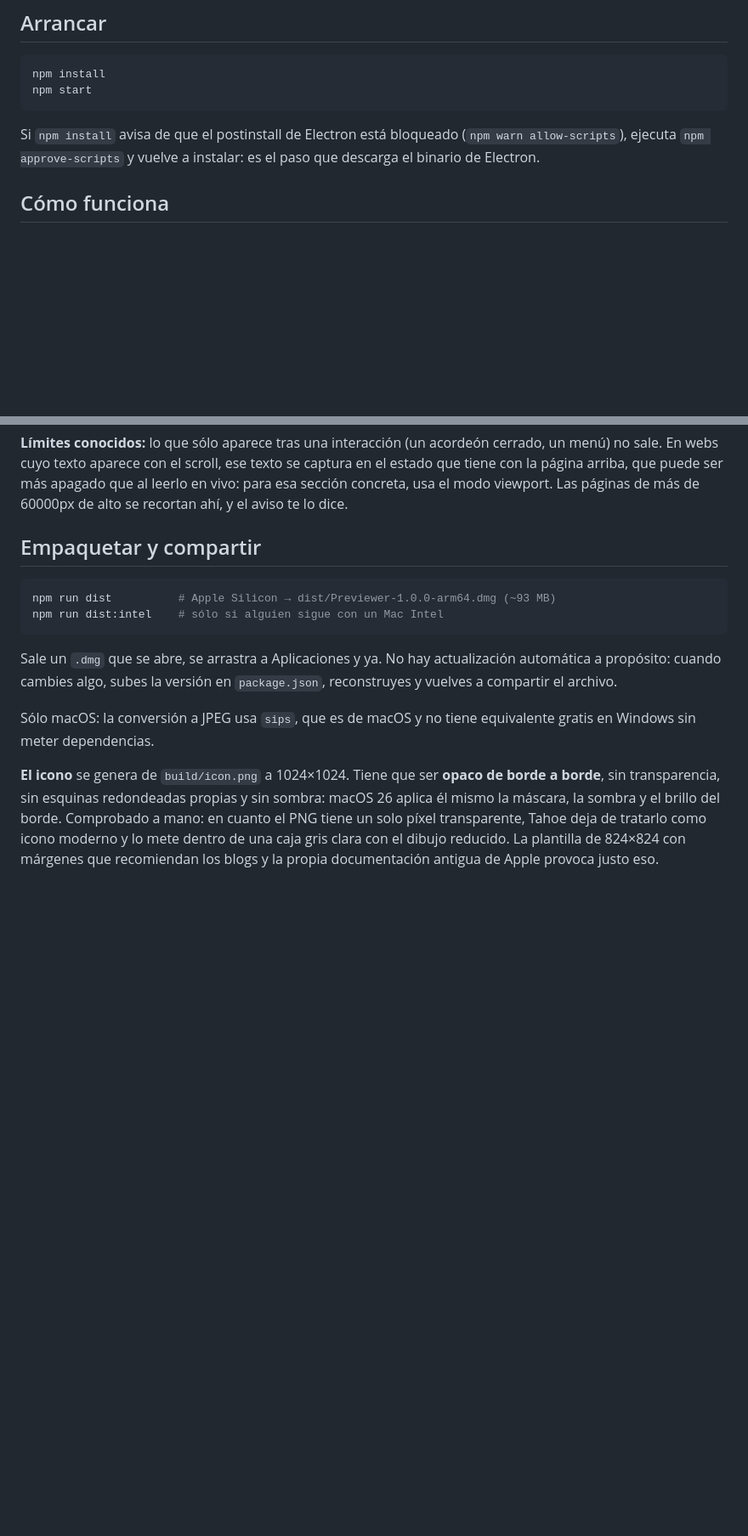
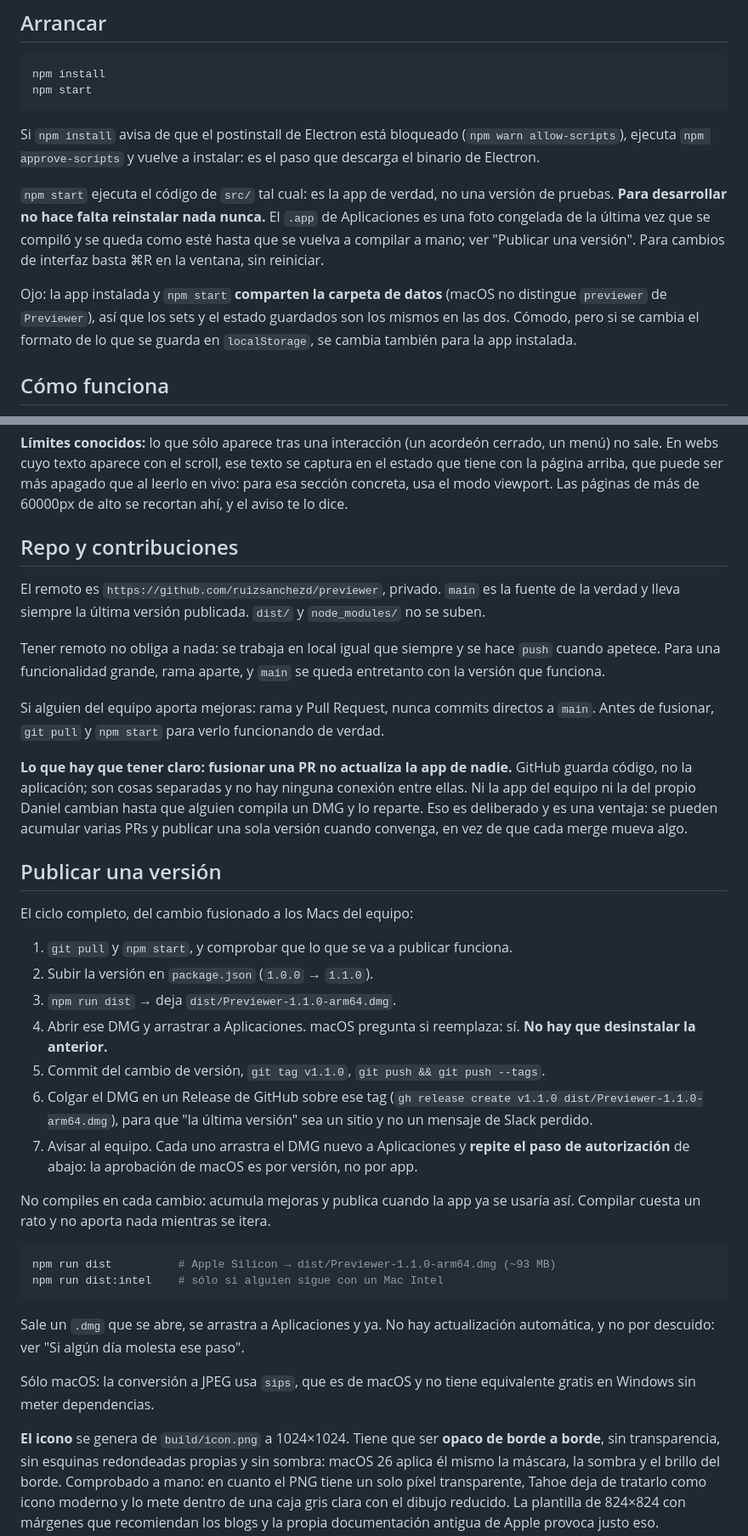
Before and after one commit to ruizsanchezd/previewer, a Markdown page: README.md, 2 parts joined by grey strips. Shown at 85% size. Rendered like a GitHub page; blank space fills up the shorter version.

Commit message:
Documentar el ciclo de publicación y el flujo de contribuciones
El README pasa a explicar, además de cómo empaquetar, el ciclo completo del
cambio al Mac del equipo: qué hace y qué no hace fusionar una PR, los pasos
para publicar una versión, y por qué la autorización de macOS se repite en
cada versión. CLAUDE.md apunta ahí para que la pregunta "cómo actualizo la
app" no haya que resolverla de nuevo cada vez.

Co-Authored-By: Claude Opus 5 (1M context) <noreply@anthropic.com>

````diff
--- a/README.md
+++ b/README.md
@@ -14,6 +14,17 @@ npm start
 Si `npm install` avisa de que el postinstall de Electron está bloqueado
 (`npm warn allow-scripts`), ejecuta `npm approve-scripts` y vuelve a instalar:
 es el paso que descarga el binario de Electron.
+
+`npm start` ejecuta el código de `src/` tal cual: es la app de verdad, no una versión de
+pruebas. **Para desarrollar no hace falta reinstalar nada nunca.** El `.app` de
+Aplicaciones es una foto congelada de la última vez que se compiló y se queda como esté
+hasta que se vuelva a compilar a mano; ver "Publicar una versión". Para cambios de
+interfaz basta ⌘R en la ventana, sin reiniciar.
+
+Ojo: la app instalada y `npm start` **comparten la carpeta de datos** (macOS no distingue
+`previewer` de `Previewer`), así que los sets y el estado guardados son los mismos en las
+dos. Cómodo, pero si se cambia el formato de lo que se guarda en `localStorage`, se cambia
+también para la app instalada.
 
 ## Cómo funciona
 
@@ -200,16 +211,51 @@ estado que tiene con la página arriba, que puede ser más apagado que al leerlo
 para esa sección concreta, usa el modo viewport. Las páginas de más de 60000px de alto
 se recortan ahí, y el aviso te lo dice.
 
-## Empaquetar y compartir
+## Repo y contribuciones
+
+El remoto es `https://github.com/ruizsanchezd/previewer`, privado. `main` es la fuente de
+la verdad y lleva siempre la última versión publicada. `dist/` y `node_modules/` no se
+suben.
+
+Tener remoto no obliga a nada: se trabaja en local igual que siempre y se hace `push`
+cuando apetece. Para una funcionalidad grande, rama aparte, y `main` se queda entretanto
+con la versión que funciona.
+
+Si alguien del equipo aporta mejoras: rama y Pull Request, nunca commits directos a
+`main`. Antes de fusionar, `git pull` y `npm start` para verlo funcionando de verdad.
+
+**Lo que hay que tener claro: fusionar una PR no actualiza la app de nadie.** GitHub
+guarda código, no la aplicación; son cosas separadas y no hay ninguna conexión entre
+ellas. Ni la app del equipo ni la del propio Daniel cambian hasta que alguien compila un
+DMG y lo reparte. Eso es deliberado y es una ventaja: se pueden acumular varias PRs y
+publicar una sola versión cuando convenga, en vez de que cada merge mueva algo.
+
+## Publicar una versión
+
+El ciclo completo, del cambio fusionado a los Macs del equipo:
+
+1. `git pull` y `npm start`, y comprobar que lo que se va a publicar funciona.
+2. Subir la versión en `package.json` (`1.0.0` → `1.1.0`).
+3. `npm run dist` → deja `dist/Previewer-1.1.0-arm64.dmg`.
+4. Abrir ese DMG y arrastrar a Aplicaciones. macOS pregunta si reemplaza: sí. **No hay
+   que desinstalar la anterior.**
+5. Commit del cambio de versión, `git tag v1.1.0`, `git push && git push --tags`.
+6. Colgar el DMG en un Release de GitHub sobre ese tag (`gh release create v1.1.0
+   dist/Previewer-1.1.0-arm64.dmg`), para que "la última versión" sea un sitio y no un
+   mensaje de Slack perdido.
+7. Avisar al equipo. Cada uno arrastra el DMG nuevo a Aplicaciones y **repite el paso de
+   autorización** de abajo: la aprobación de macOS es por versión, no por app.
+
+No compiles en cada cambio: acumula mejoras y publica cuando la app ya se usaría así.
+Compilar cuesta un rato y no aporta nada mientras se itera.
 
 ```bash
-npm run dist          # Apple Silicon → dist/Previewer-1.0.0-arm64.dmg (~93 MB)
+npm run dist          # Apple Silicon → dist/Previewer-1.1.0-arm64.dmg (~93 MB)
 npm run dist:intel    # sólo si alguien sigue con un Mac Intel
 ```
 
 Sale un `.dmg` que se abre, se arrastra a Aplicaciones y ya. No hay actualización
-automática a propósito: cuando cambies algo, subes la versión en `package.json`,
-reconstruyes y vuelves a compartir el archivo.
+automática, y no por descuido: ver "Si algún día molesta ese paso".
 
 Sólo macOS: la conversión a JPEG usa `sips`, que es de macOS y no tiene equivalente
 gratis en Windows sin meter dependencias.
````
Also changed, not shown: other parts of README.md (+16 -1 lines), CLAUDE.md (+10 -0 lines).
